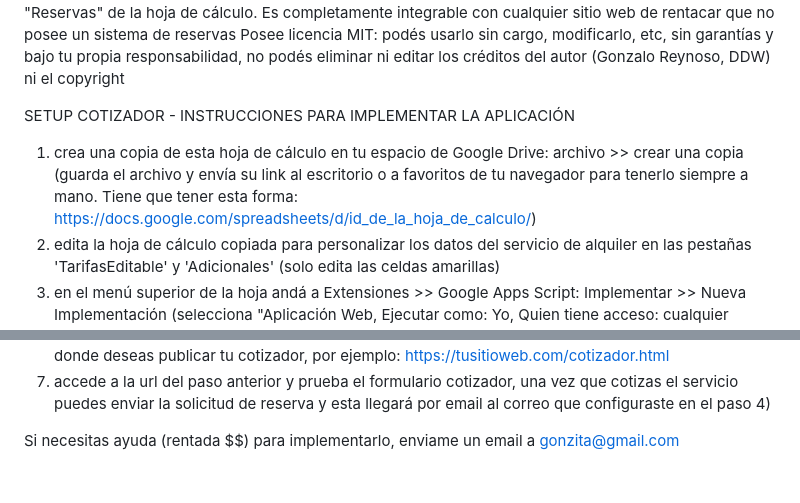
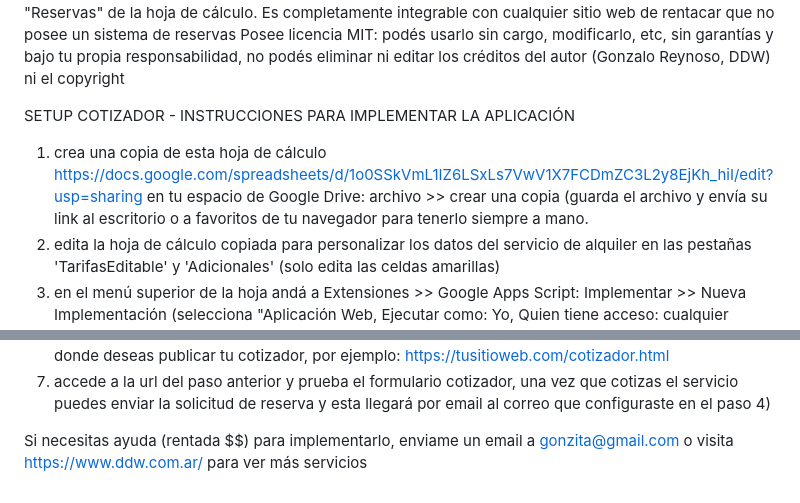
Before and after one commit to gonzitabrc/Cotizador-Rent-a-Car, a Markdown page: README.md, 2 parts joined by grey strips. GitHub-like rendering.

```diff
--- a/README.md
+++ b/README.md
@@ -11,7 +11,7 @@ Posee licencia MIT: podés usarlo sin cargo, modificarlo, etc, sin garantías y
 
 
 SETUP COTIZADOR - INSTRUCCIONES PARA IMPLEMENTAR LA APLICACIÓN
-1) crea una copia de esta hoja de cálculo en tu espacio de Google Drive: archivo >> crear una copia  (guarda el archivo y envía su link al escritorio o a favoritos de tu navegador para tenerlo siempre a mano. Tiene que tener esta forma: https://docs.google.com/spreadsheets/d/id_de_la_hoja_de_calculo/)
+1) crea una copia de esta hoja de cálculo https://docs.google.com/spreadsheets/d/1o0SSkVmL1IZ6LSxLs7VwV1X7FCDmZC3L2y8EjKh_hiI/edit?usp=sharing en tu espacio de Google Drive: archivo >> crear una copia  (guarda el archivo y envía su link al escritorio o a favoritos de tu navegador para tenerlo siempre a mano.
 2) edita la hoja de cálculo copiada para personalizar los datos del servicio de alquiler en las pestañas 'TarifasEditable' y 'Adicionales' (solo edita las celdas amarillas)
 3) en el menú superior de la hoja andá a Extensiones >> Google Apps Script: Implementar >> Nueva Implementación (selecciona "Aplicación Web, Ejecutar como: Yo, Quien tiene acceso: cualquier usuario) >> implementar
 sigue los pasos, acepta los permisos, al finalizar copia la url de la aplicación web (tiene esta forma: https://script.google.com/macros/s/......../exec)
@@ -20,4 +20,4 @@ sigue los pasos, acepta los permisos, al finalizar copia la url de la aplicació
 6) con el código de ese archivo 'iframe.html' crea nuevo un archivo html y subilo al directorio web donde deseas publicar tu cotizador, por ejemplo: https://tusitioweb.com/cotizador.html
 7) accede a la url del paso anterior y prueba el formulario cotizador, una vez que cotizas el servicio puedes enviar la solicitud de reserva y esta llegará por email al correo que configuraste en el paso 4)
 
-Si necesitas ayuda (rentada $$) para implementarlo, enviame un email a gonzita@gmail.com
+Si necesitas ayuda (rentada $$) para implementarlo, enviame un email a gonzita@gmail.com o visita https://www.ddw.com.ar/ para ver más servicios
```
